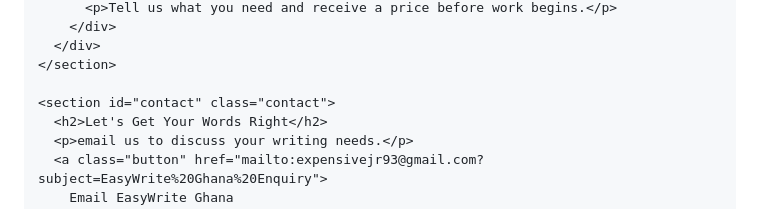
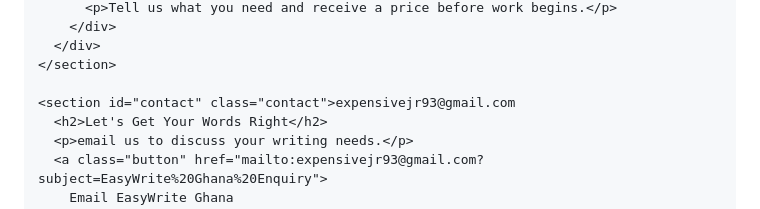
Before and after one commit to sheriff1990/easywrite-ghana., a Markdown page: README.md, the part around the change. Rendered like a GitHub page.

```diff
--- a/README.md
+++ b/README.md
@@ -144,7 +144,7 @@
       </div>
     </section>
 
-    <section id="contact" class="contact">
+    <section id="contact" class="contact">expensivejr93@gmail.com
       <h2>Let's Get Your Words Right</h2>
       <p>email us to discuss your writing needs.</p>
       <a class="button" href="mailto:expensivejr93@gmail.com?subject=EasyWrite%20Ghana%20Enquiry">
```
